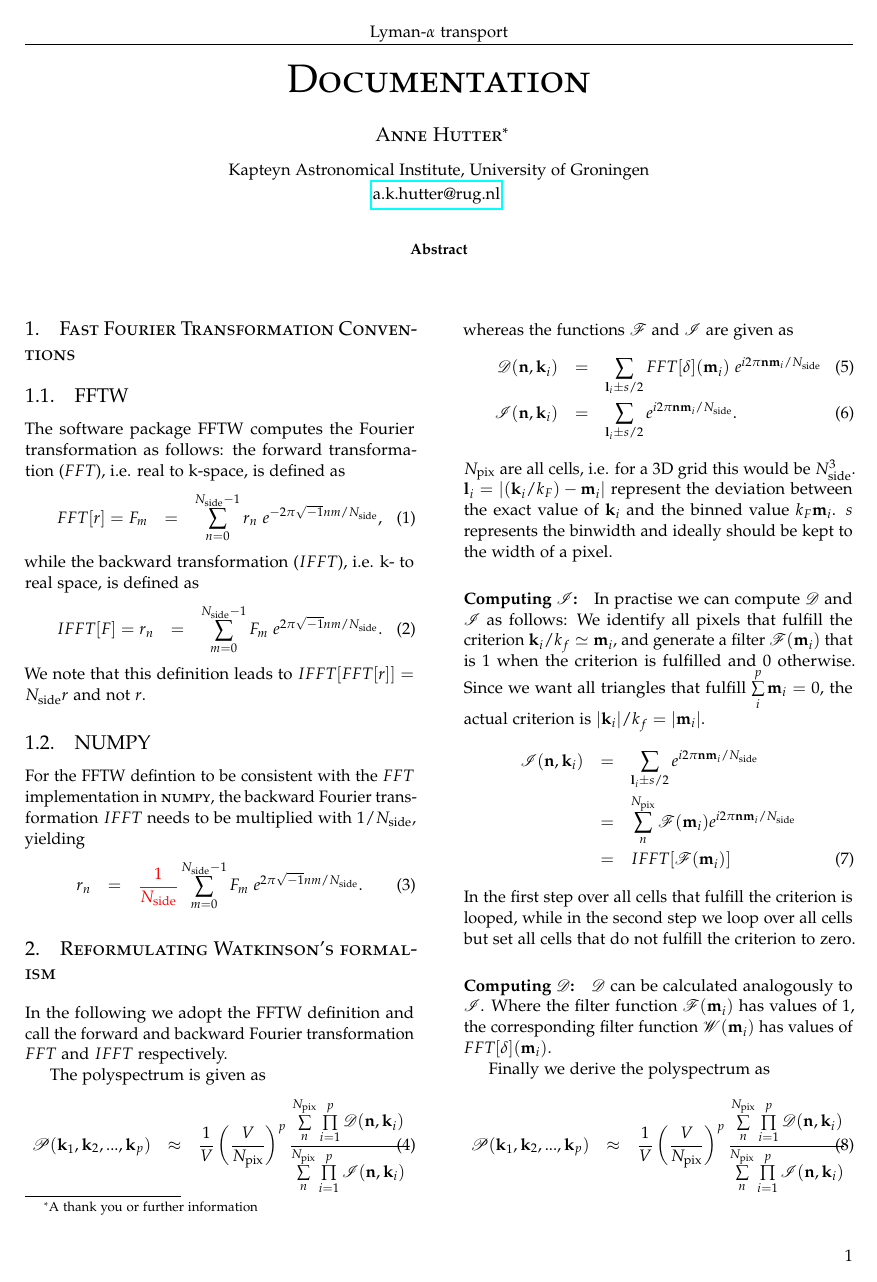
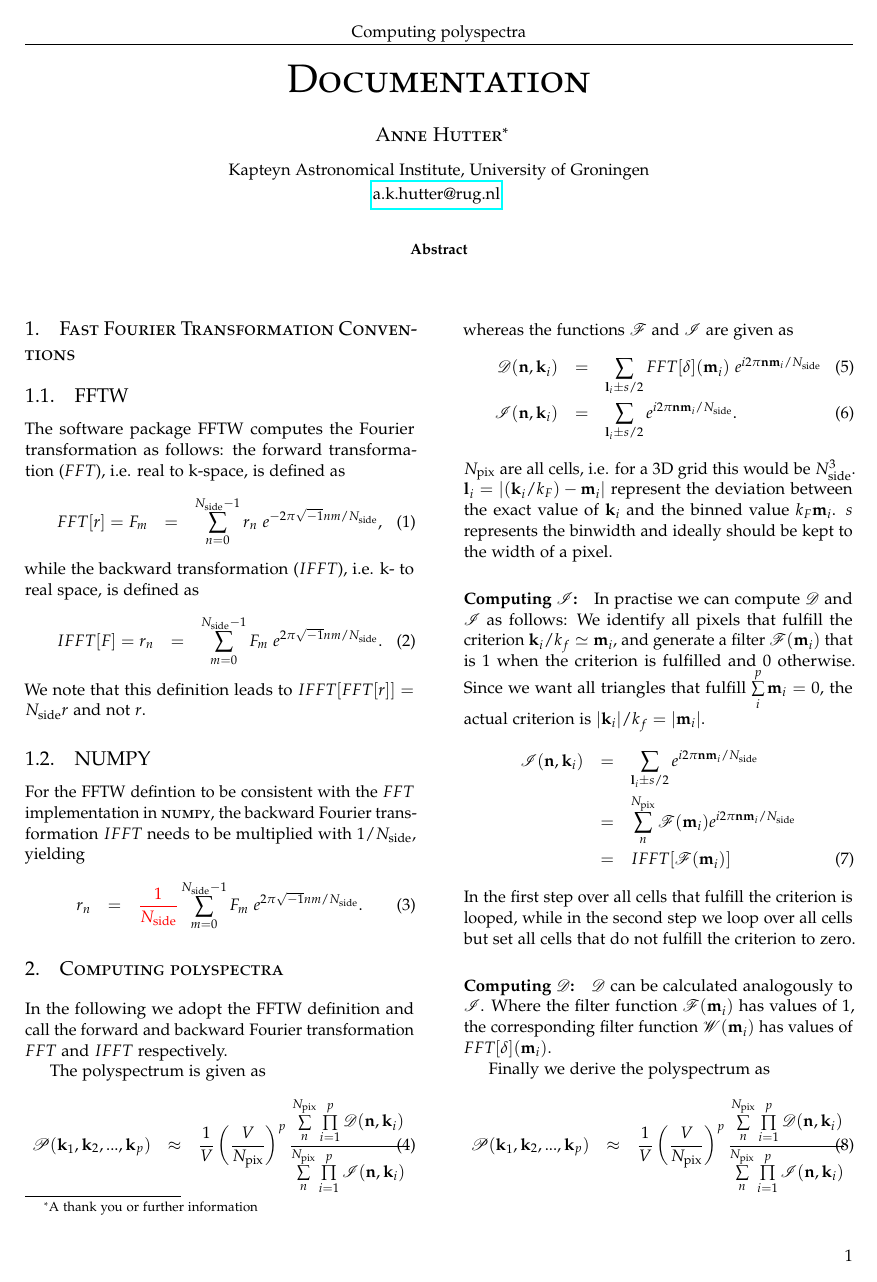
Before and after one commit to annehutter/polyspectrum, a LaTeX paper (Documentation/Documentation.tex): page 1 of 2. Compiled offline with pdfLaTeX.

Commit message:
updated doc

```diff
--- a/Documentation/Documentation.tex
+++ b/Documentation/Documentation.tex
@@ -49,7 +49,7 @@
 \pagestyle{fancy} % All pages have headers and footers
 \fancyhead{} % Blank out the default header
 \fancyfoot{} % Blank out the default footer
-\fancyhead[C]{Lyman-$\alpha$ transport} % Custom header text
+\fancyhead[C]{Computing polyspectra} % Custom header text
 \fancyfoot[RO,LE]{\thepage} % Custom footer text
 
 \usepackage[authoryear,round]{natbib}
@@ -117,7 +117,7 @@ For the {\sc FFTW} defintion to be consistent with the $FFT$ implementation in {
  r_n &=&  \textcolor{red}{\frac{1}{N_\mathrm{side}}} \sum_{m=0}^{N_\mathrm{side}-1} F_m\ e^{2\pi \sqrt{-1} n m / N_\mathrm{side}}.
 \end{eqnarray}
 
-\section{Reformulating Watkinson's formalism}
+\section{Computing polyspectra}
 
 In the following we adopt the {\sc FFTW} definition and call the forward and backward Fourier transformation $FFT$ and $IFFT$ respectively.
 
```
Also changed, not shown: Documentation/Documentation.pdf, Makefile.
